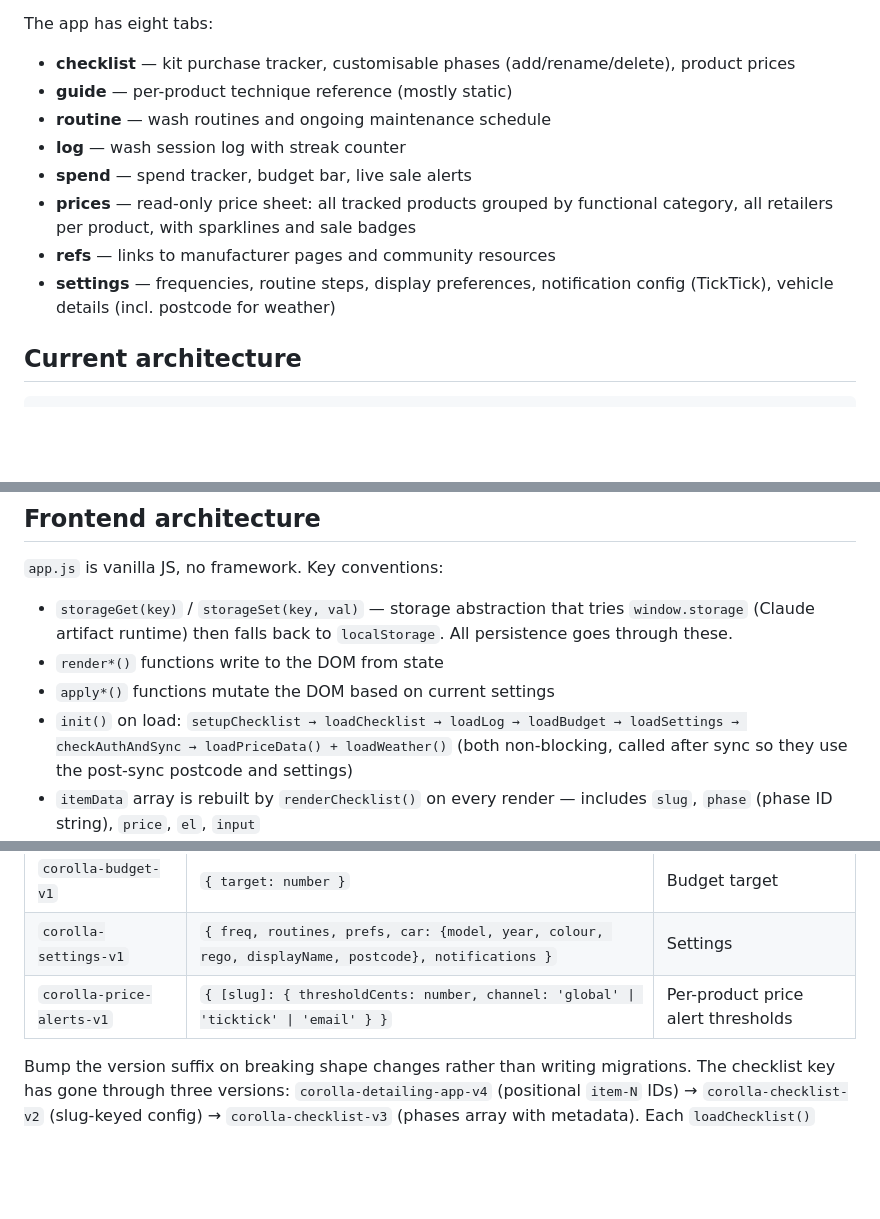
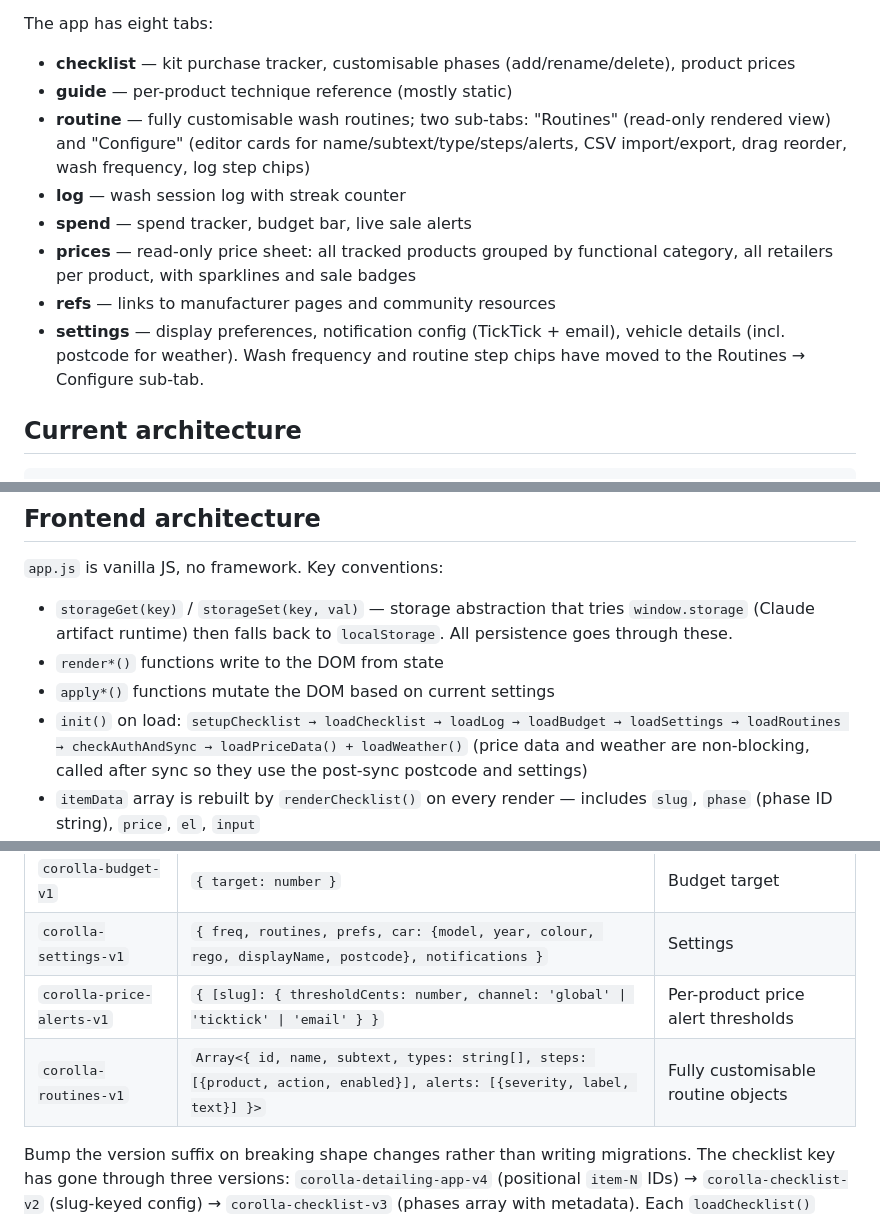
Before and after one commit to osann/corolla-zr-maintenance-app, a Markdown page: CLAUDE.md, 3 parts joined by grey strips. GitHub-like rendering; blank space fills up the shorter version.

```diff
--- a/CLAUDE.md
+++ b/CLAUDE.md
@@ -9,12 +9,12 @@ A personal detailing kit-and-technique guide for a 2025 Toyota Corolla Hatch Hyb
 The app has eight tabs:
 - **checklist** — kit purchase tracker, customisable phases (add/rename/delete), product prices
 - **guide** — per-product technique reference (mostly static)
-- **routine** — wash routines and ongoing maintenance schedule
+- **routine** — fully customisable wash routines; two sub-tabs: "Routines" (read-only rendered view) and "Configure" (editor cards for name/subtext/type/steps/alerts, CSV import/export, drag reorder, wash frequency, log step chips)
 - **log** — wash session log with streak counter
 - **spend** — spend tracker, budget bar, live sale alerts
 - **prices** — read-only price sheet: all tracked products grouped by functional category, all retailers per product, with sparklines and sale badges
 - **refs** — links to manufacturer pages and community resources
-- **settings** — frequencies, routine steps, display preferences, notification config (TickTick), vehicle details (incl. postcode for weather)
+- **settings** — display preferences, notification config (TickTick + email), vehicle details (incl. postcode for weather). Wash frequency and routine step chips have moved to the Routines → Configure sub-tab.
 
 ## Current architecture
 
@@ -141,7 +141,7 @@ Scraper order for GitHub Actions hosted runner: Supercheap → Repco (Repco is s
 - `storageGet(key)` / `storageSet(key, val)` — storage abstraction that tries `window.storage` (Claude artifact runtime) then falls back to `localStorage`. All persistence goes through these.
 - `render*()` functions write to the DOM from state
 - `apply*()` functions mutate the DOM based on current settings
-- `init()` on load: `setupChecklist → loadChecklist → loadLog → loadBudget → loadSettings → checkAuthAndSync → loadPriceData() + loadWeather()` (both non-blocking, called after sync so they use the post-sync postcode and settings)
+- `init()` on load: `setupChecklist → loadChecklist → loadLog → loadBudget → loadSettings → loadRoutines → checkAuthAndSync → loadPriceData() + loadWeather()` (price data and weather are non-blocking, called after sync so they use the post-sync postcode and settings)
 - `itemData` array is rebuilt by `renderChecklist()` on every render — includes `slug`, `phase` (phase ID string), `price`, `el`, `input`
 - `loadPriceData()` fetches `GET /api/products`, calls `applyLivePrices()` which updates `.item-price` text, adds 🔥 for on-sale items, updates `item.price` in memory, then calls `recompute()` so spend totals reflect live prices. Fails silently if backend is unreachable. Timeout is 40s (Render free tier cold start is ~30s).
 - `loadPriceHistories()` is called from `loadPriceData()` after prices are applied. It fetches `GET /api/products/prices` (bulk, 90-day window) in a single call, populates `priceHistories` keyed by product ID, then calls `renderPriceList()` (spend tab) and `renderPricesTab()` (prices tab). The old per-product `GET /api/products/:id/prices` endpoint is kept but no longer called by the frontend.
@@ -157,6 +157,7 @@ Scraper order for GitHub Actions hosted runner: Supercheap → Repco (Repco is s
 | `corolla-budget-v1` | `{ target: number }` | Budget target |
 | `corolla-settings-v1` | `{ freq, routines, prefs, car: {model, year, colour, rego, displayName, postcode}, notifications }` | Settings |
 | `corolla-price-alerts-v1` | `{ [slug]: { thresholdCents: number, channel: 'global' \| 'ticktick' \| 'email' } }` | Per-product price alert thresholds |
+| `corolla-routines-v1` | `Array<{ id, name, subtext, types: string[], steps: [{product, action, enabled}], alerts: [{severity, label, text}] }>` | Fully customisable routine objects |
 
 Bump the version suffix on breaking shape changes rather than writing migrations. The checklist key has gone through three versions: `corolla-detailing-app-v4` (positional `item-N` IDs) → `corolla-checklist-v2` (slug-keyed config) → `corolla-checklist-v3` (phases array with metadata). Each `loadChecklist()` migrates forward automatically on first load.
 
```
Also changed, not shown: other parts of CLAUDE.md (+39 -0 lines), TASKS.md (+26 -10 lines).
